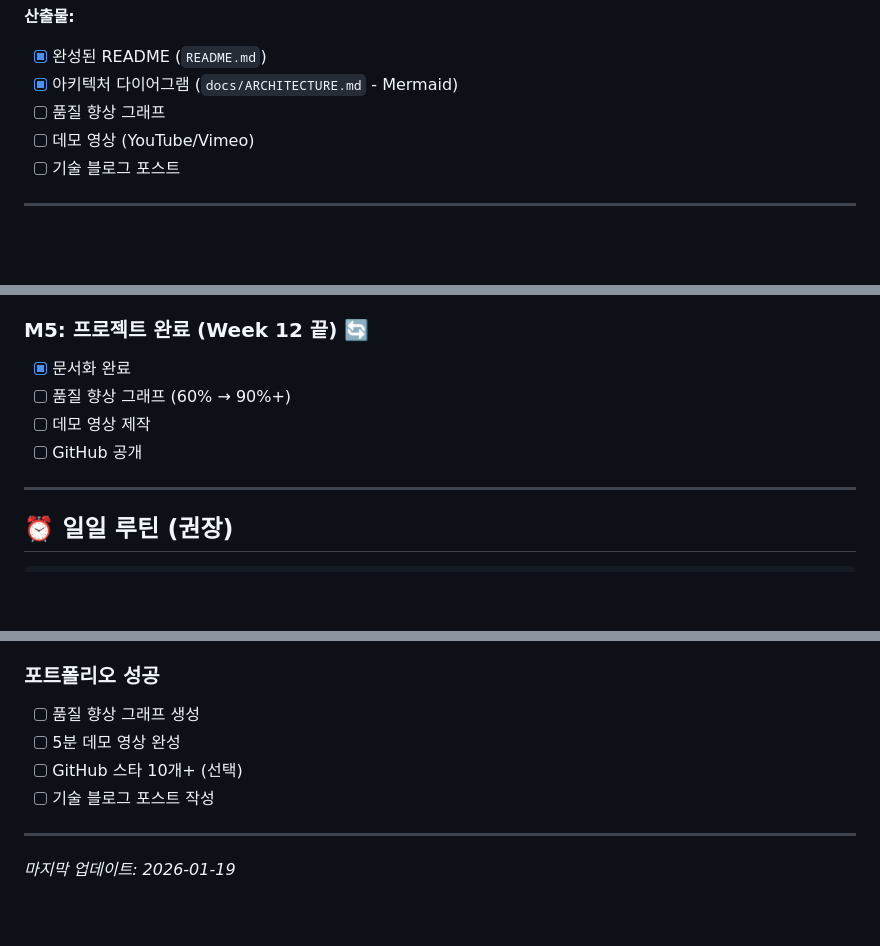
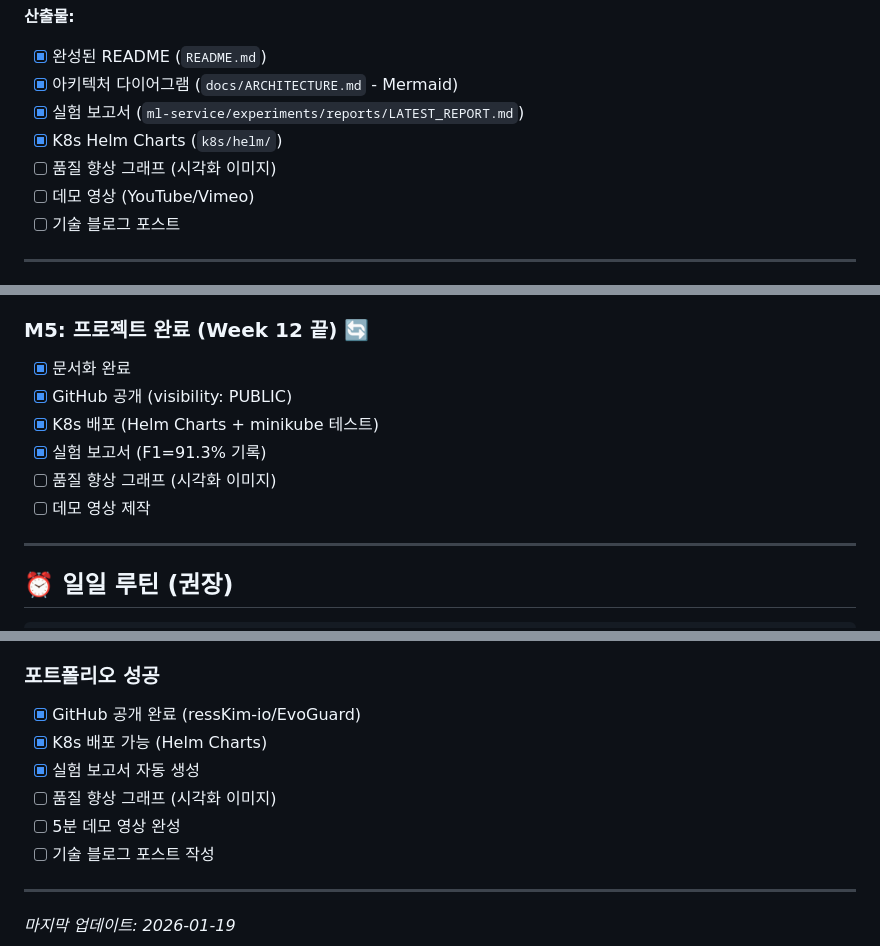
Before and after one commit to ressKim-io/EvoGuard, a Markdown page: .claude/docs/07-DEVELOPMENT_ROADMAP.md, 3 parts joined by grey strips. GitHub-like rendering; blank space fills up the shorter version.

Commit message:
docs: update roadmap progress to 90%
- Mark GitHub public release as complete
- Mark K8s deployment as complete
- Mark experiment reports as complete
- Remaining: quality graph visualization, demo video

Co-Authored-By: Claude Opus 4.5 <noreply@anthropic.com>

```diff
--- a/.claude/docs/07-DEVELOPMENT_ROADMAP.md
+++ b/.claude/docs/07-DEVELOPMENT_ROADMAP.md
@@ -276,7 +276,9 @@
 **산출물:**
 - [x] 완성된 README (`README.md`)
 - [x] 아키텍처 다이어그램 (`docs/ARCHITECTURE.md` - Mermaid)
-- [ ] 품질 향상 그래프
+- [x] 실험 보고서 (`ml-service/experiments/reports/LATEST_REPORT.md`)
+- [x] K8s Helm Charts (`k8s/helm/`)
+- [ ] 품질 향상 그래프 (시각화 이미지)
 - [ ] 데모 영상 (YouTube/Vimeo)
 - [ ] 기술 블로그 포스트
 
@@ -310,9 +312,11 @@
 
 ### M5: 프로젝트 완료 (Week 12 끝) 🔄
 - [x] 문서화 완료
-- [ ] 품질 향상 그래프 (60% → 90%+)
+- [x] GitHub 공개 (visibility: PUBLIC)
+- [x] K8s 배포 (Helm Charts + minikube 테스트)
+- [x] 실험 보고서 (F1=91.3% 기록)
+- [ ] 품질 향상 그래프 (시각화 이미지)
 - [ ] 데모 영상 제작
-- [ ] GitHub 공개
 
 ---
 
@@ -358,9 +362,11 @@
 - [x] 로컬 GPU로 QLoRA 학습 성공 (RTX 4060 Ti 8GB)
 
 ### 포트폴리오 성공
-- [ ] 품질 향상 그래프 생성
+- [x] GitHub 공개 완료 (ressKim-io/EvoGuard)
+- [x] K8s 배포 가능 (Helm Charts)
+- [x] 실험 보고서 자동 생성
+- [ ] 품질 향상 그래프 (시각화 이미지)
 - [ ] 5분 데모 영상 완성
-- [ ] GitHub 스타 10개+ (선택)
 - [ ] 기술 블로그 포스트 작성
 
 ---
```
Also changed, not shown: other parts of .claude/docs/07-DEVELOPMENT_ROADMAP.md (+1 -1 lines).
